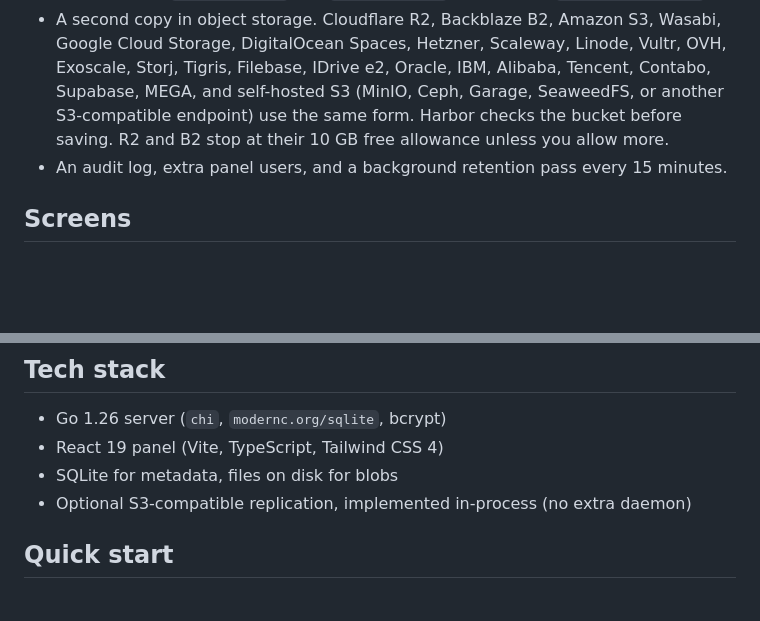
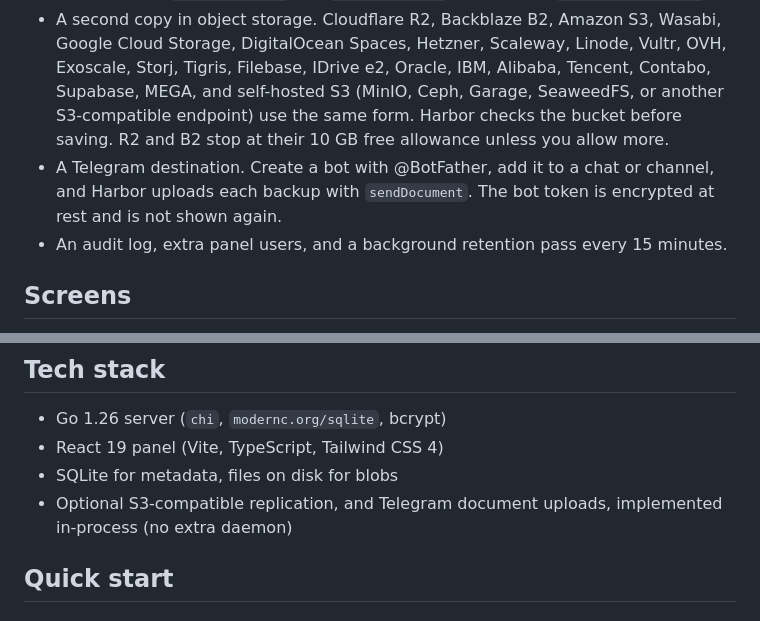
Before and after one commit to foisalislambd/harbor, a Markdown page: README.md, 2 parts joined by grey strips. Rendered like a GitHub page; blank space fills up the shorter version.

```diff
--- a/README.md
+++ b/README.md
@@ -18,6 +18,7 @@ The panel is at `/`. The API is at `/api/v1`. Run it on a PC, a VPS, or in Docke
 - Schedules that turn overdue when a backup does not arrive in time.
 - Webhooks for `backup.created` and `backup.deleted`, signed with `X-Harbor-Signature`.
 - A second copy in object storage. Cloudflare R2, Backblaze B2, Amazon S3, Wasabi, Google Cloud Storage, DigitalOcean Spaces, Hetzner, Scaleway, Linode, Vultr, OVH, Exoscale, Storj, Tigris, Filebase, IDrive e2, Oracle, IBM, Alibaba, Tencent, Contabo, Supabase, MEGA, and self-hosted S3 (MinIO, Ceph, Garage, SeaweedFS, or another S3-compatible endpoint) use the same form. Harbor checks the bucket before saving. R2 and B2 stop at their 10 GB free allowance unless you allow more.
+- A Telegram destination. Create a bot with @BotFather, add it to a chat or channel, and Harbor uploads each backup with `sendDocument`. The bot token is encrypted at rest and is not shown again.
 - An audit log, extra panel users, and a background retention pass every 15 minutes.
 
 ## Screens
@@ -43,7 +64,7 @@ The API guide, activity log, and settings are in the sidebar: [guide](docs/scree
 - Go 1.26 server (`chi`, `modernc.org/sqlite`, bcrypt)
 - React 19 panel (Vite, TypeScript, Tailwind CSS 4)
 - SQLite for metadata, files on disk for blobs
-- Optional S3-compatible replication, implemented in-process (no extra daemon)
+- Optional S3-compatible replication, and Telegram document uploads, implemented in-process (no extra daemon)
 
 ## Quick start
 
```
Also changed, not shown: other parts of README.md (+20 -0 lines), CHANGELOG.md (+4 -0 lines), docs/screenshots/telegram.png (added), 15 other files.
